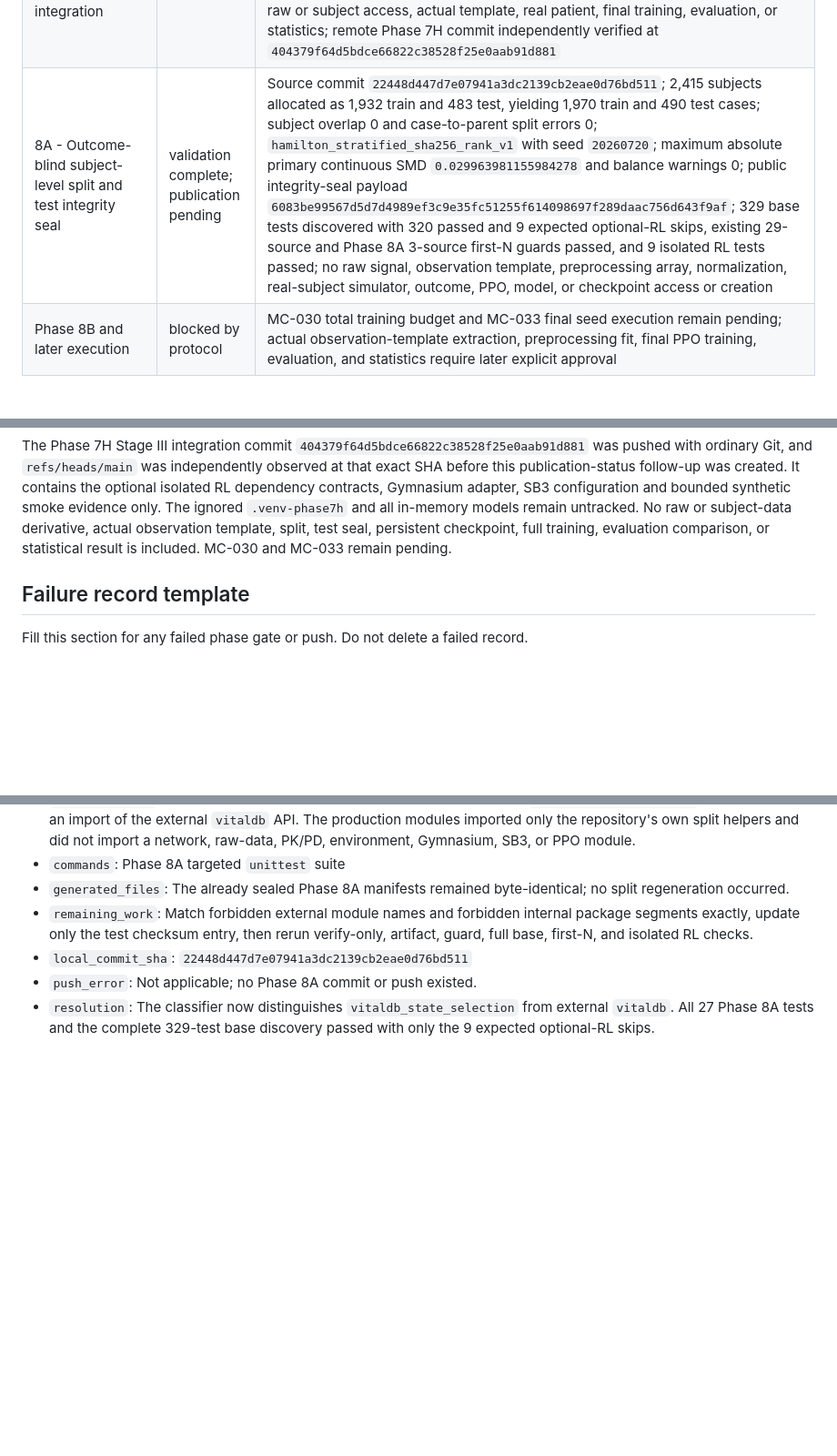
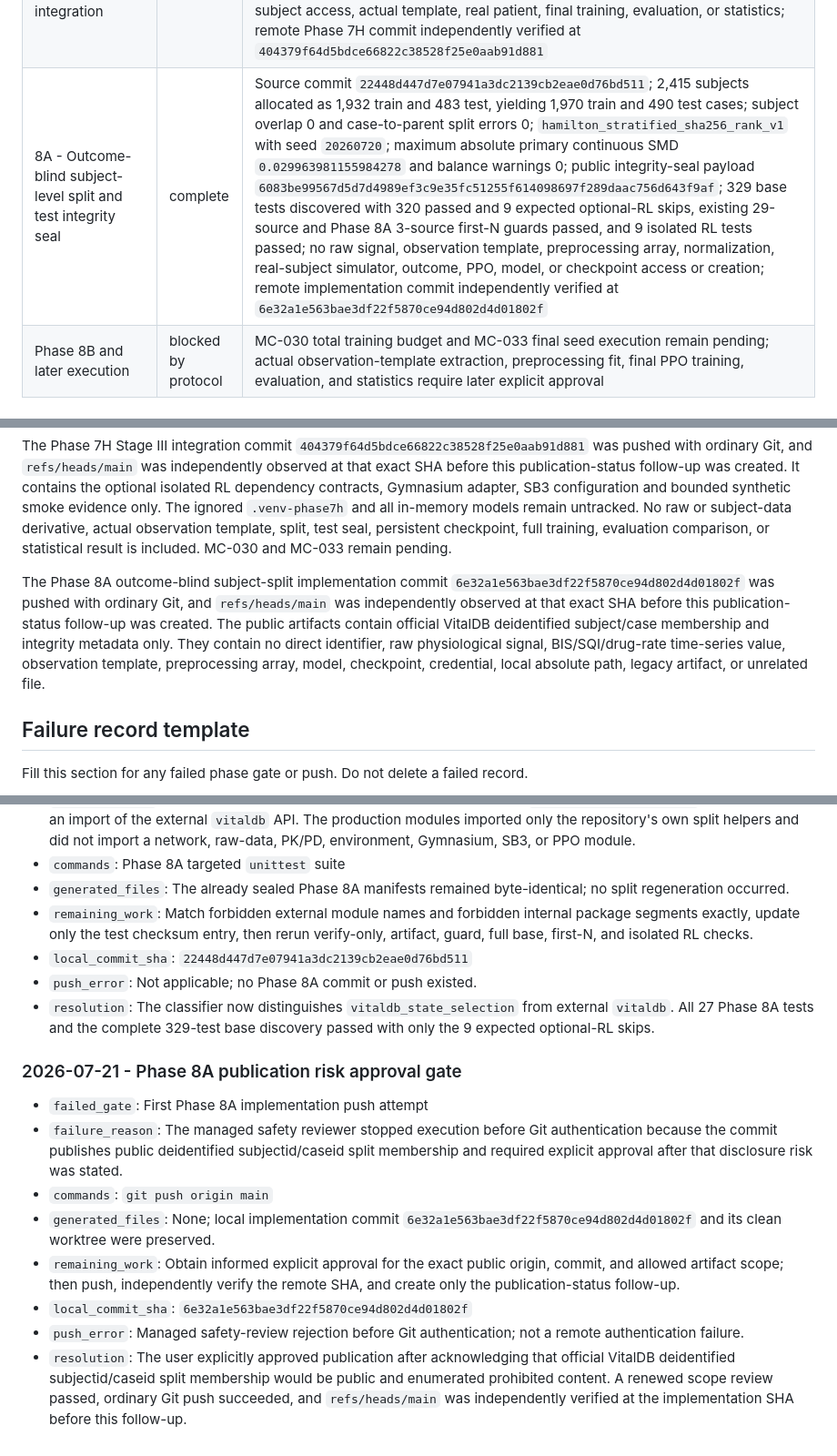
Before and after one commit to khyitty/VitalDB-State-Selection-Reconstructed, a Markdown page: PHASE_STATUS.md, 3 parts joined by grey strips. Shown at 91% size. Drawn GitHub-style; blank space fills up the shorter version.

Commit message:
Record Phase 8A remote verification

```diff
--- a/PHASE_STATUS.md
+++ b/PHASE_STATUS.md
@@ -26,7 +26,7 @@ no legacy 98-case artifact is used, and no model/feature-selection/PPO run occur
 | 7F - Stage I paper-grounded deterministic PK/PD reconstruction | complete | MC-001 through MC-009 approved for Stage I and MC-010 through MC-034 remain pending; 262 tests and the unchanged 29-source production first-N guard passed; three fixed synthetic profiles; maximum semigroup error `4.440892098500626e-16`, maximum exact-ZOH versus solve_ivp error `3.3306690738754696e-16`, BIS monotonic-grid violations 0, and remifentanil unit-regression ratio `999.9999999999999`; frozen 2,460-case/2,415-subject cohort and P0/P1 by S0/S1 design unchanged; no dependency change, raw or subject-metadata access, split, test seal, environment, observation adapter, reward, action adapter, PPO, model, checkpoint, training, or evaluation; remote phase commit independently verified at `12268fa086b7ff1926a27479eb114f6cf408a876` |
 | 7G - Stage II dependency-free anesthesia environment core | complete | MC-010 through MC-018 and MC-031/MC-032 approved only for the synthetic Stage II core; P0/P1 causal BIS processing, exact-ZOH event partitioning, physical propofol actions, synthetic remifentanil schedules, latent-BIS reward, S0=34/S1=42, and four executable conditions implemented; five fixed synthetic scenarios, all 285 repository tests, and the unchanged 29-source first-N guard passed with latent/reward invariance; no dependency change, raw or subject access, actual template, split, test seal, PPO, model, checkpoint, training, evaluation, or statistics; remote Phase 7G commit independently verified at `a4968c0c66ba503e93bec85c04db6b8bda3c227b` |
 | 7H - Stage III Gymnasium and Stable-Baselines3 PPO integration | complete | Isolated SB3 2.8.0/Gymnasium 1.2.3 CPU runtime; MC-019 through MC-029 and MC-034 approved only as scoped; all four adapters/checkers/VecEnv/model initializations passed; four official 128-timestep smoke updates and two P0S0 determinism repetitions passed; 302/302 tests passed in the isolated RL venv, base discovery passed 302 with 9 optional-RL skips, and the unchanged 29-source first-N guard passed; no reward/BIS comparison, ranking, checkpoint, split, raw or subject access, actual template, real patient, final training, evaluation, or statistics; remote Phase 7H commit independently verified at `404379f64d5bdce66822c38528f25e0aab91d881` |
-| 8A - Outcome-blind subject-level split and test integrity seal | validation complete; publication pending | Source commit `22448d447d7e07941a3dc2139cb2eae0d76bd511`; 2,415 subjects allocated as 1,932 train and 483 test, yielding 1,970 train and 490 test cases; subject overlap 0 and case-to-parent split errors 0; `hamilton_stratified_sha256_rank_v1` with seed `20260720`; maximum absolute primary continuous SMD `0.029963981155984278` and balance warnings 0; public integrity-seal payload `6083be99567d5d7d4989ef3c9e35fc51255f614098697f289daac756d643f9af`; 329 base tests discovered with 320 passed and 9 expected optional-RL skips, existing 29-source and Phase 8A 3-source first-N guards passed, and 9 isolated RL tests passed; no raw signal, observation template, preprocessing array, normalization, real-subject simulator, outcome, PPO, model, or checkpoint access or creation |
+| 8A - Outcome-blind subject-level split and test integrity seal | complete | Source commit `22448d447d7e07941a3dc2139cb2eae0d76bd511`; 2,415 subjects allocated as 1,932 train and 483 test, yielding 1,970 train and 490 test cases; subject overlap 0 and case-to-parent split errors 0; `hamilton_stratified_sha256_rank_v1` with seed `20260720`; maximum absolute primary continuous SMD `0.029963981155984278` and balance warnings 0; public integrity-seal payload `6083be99567d5d7d4989ef3c9e35fc51255f614098697f289daac756d643f9af`; 329 base tests discovered with 320 passed and 9 expected optional-RL skips, existing 29-source and Phase 8A 3-source first-N guards passed, and 9 isolated RL tests passed; no raw signal, observation template, preprocessing array, normalization, real-subject simulator, outcome, PPO, model, or checkpoint access or creation; remote implementation commit independently verified at `6e32a1e563bae3df22f5870ce94d802d4d01802f` |
 | Phase 8B and later execution | blocked by protocol | MC-030 total training budget and MC-033 final seed execution remain pending; actual observation-template extraction, preprocessing fit, final PPO training, evaluation, and statistics require later explicit approval |
 
 ## Publication constraint
@@ -175,6 +175,15 @@ smoke evidence only. The ignored `.venv-phase7h` and all in-memory models remain
 untracked. No raw or subject-data derivative, actual observation template, split,
 test seal, persistent checkpoint, full training, evaluation comparison, or
 statistical result is included. MC-030 and MC-033 remain pending.
+
+The Phase 8A outcome-blind subject-split implementation commit
+`6e32a1e563bae3df22f5870ce94d802d4d01802f` was pushed with ordinary Git, and
+`refs/heads/main` was independently observed at that exact SHA before this
+publication-status follow-up was created. The public artifacts contain official
+VitalDB deidentified subject/case membership and integrity metadata only. They
+contain no direct identifier, raw physiological signal, BIS/SQI/drug-rate
+time-series value, observation template, preprocessing array, model, checkpoint,
+credential, local absolute path, legacy artifact, or unrelated file.
 
 ## Failure record template
 
@@ -343,3 +352,14 @@ Fill this section for any failed phase gate or push. Do not delete a failed reco
 - `local_commit_sha`: `22448d447d7e07941a3dc2139cb2eae0d76bd511`
 - `push_error`: Not applicable; no Phase 8A commit or push existed.
 - `resolution`: The classifier now distinguishes `vitaldb_state_selection` from external `vitaldb`. All 27 Phase 8A tests and the complete 329-test base discovery passed with only the 9 expected optional-RL skips.
+
+### 2026-07-21 - Phase 8A publication risk approval gate
+
+- `failed_gate`: First Phase 8A implementation push attempt
+- `failure_reason`: The managed safety reviewer stopped execution before Git authentication because the commit publishes public deidentified subjectid/caseid split membership and required explicit approval after that disclosure risk was stated.
+- `commands`: `git push origin main`
+- `generated_files`: None; local implementation commit `6e32a1e563bae3df22f5870ce94d802d4d01802f` and its clean worktree were preserved.
+- `remaining_work`: Obtain informed explicit approval for the exact public origin, commit, and allowed artifact scope; then push, independently verify the remote SHA, and create only the publication-status follow-up.
+- `local_commit_sha`: `6e32a1e563bae3df22f5870ce94d802d4d01802f`
+- `push_error`: Managed safety-review rejection before Git authentication; not a remote authentication failure.
+- `resolution`: The user explicitly approved publication after acknowledging that official VitalDB deidentified subjectid/caseid split membership would be public and enumerated prohibited content. A renewed scope review passed, ordinary Git push succeeded, and `refs/heads/main` was independently verified at the implementation SHA before this follow-up.
```
